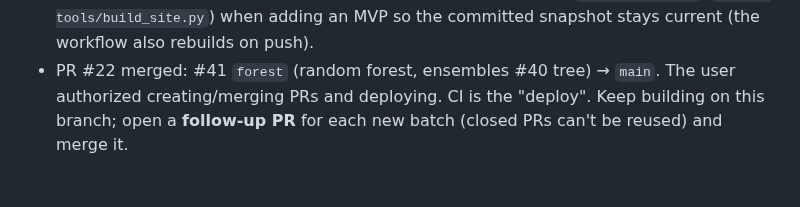
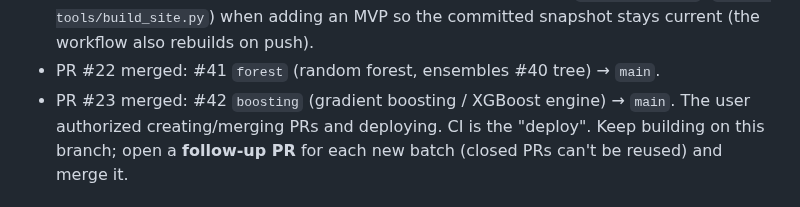
Before and after one commit to amitshrivastavaa/ai-agents, a Markdown page: labs/PROGRESS.md, the part around the change. Rendered like a GitHub page.

Commit message:
labs: record PR #23 (boosting) merged in PROGRESS log
Co-Authored-By: Claude Opus 4.8 <noreply@anthropic.com>
Claude-Session: https://claude.ai/code/session_01UJFFUbk1EsjuPDCHzCa7WD

```diff
--- a/labs/PROGRESS.md
+++ b/labs/PROGRESS.md
@@ -55,6 +55,7 @@ into `labs/`, continuously through the night. Go wild — but ship things that
   NOTE: regenerate `docs/index.html` (`python tools/build_site.py`) when adding an
   MVP so the committed snapshot stays current (the workflow also rebuilds on push).
 - PR #22 merged: #41 `forest` (random forest, ensembles #40 tree) → `main`.
+- PR #23 merged: #42 `boosting` (gradient boosting / XGBoost engine) → `main`.
 The user authorized creating/merging PRs and deploying. CI is the "deploy".
 Keep building on this branch; open a **follow-up PR** for each new batch (closed
 PRs can't be reused) and merge it.
```
